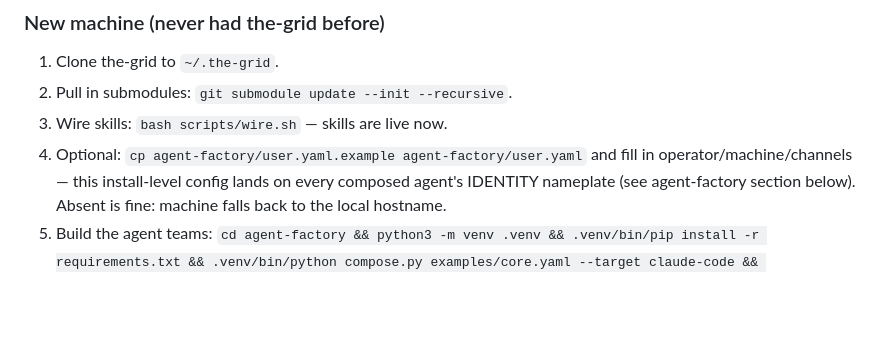
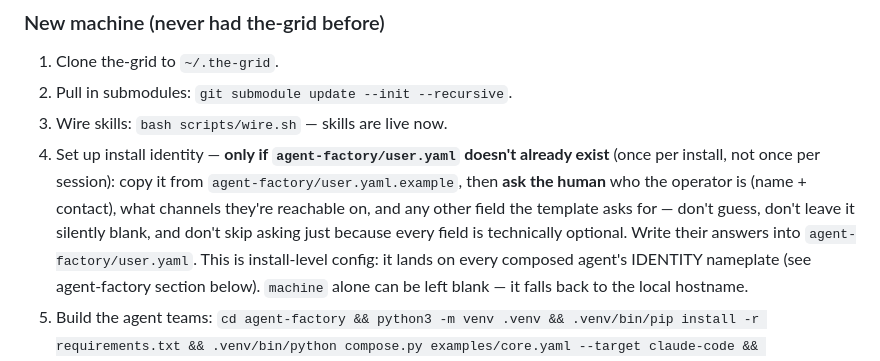
Before and after one commit to oneafrikan/the-grid, a Markdown page: CLAUDE.md, the part around the change. Rendered like a GitHub page; blank space fills up the shorter version.

```diff
--- a/CLAUDE.md
+++ b/CLAUDE.md
@@ -70,10 +70,16 @@ skills, symlinked into `~/.claude/agents/`).
 1. Clone the-grid to `~/.the-grid`.
 2. Pull in submodules: `git submodule update --init --recursive`.
 3. Wire skills: `bash scripts/wire.sh` — skills are live now.
-4. Optional: `cp agent-factory/user.yaml.example agent-factory/user.yaml` and
-   fill in operator/machine/channels — this install-level config lands on
-   every composed agent's IDENTITY nameplate (see agent-factory section
-   below). Absent is fine: machine falls back to the local hostname.
+4. Set up install identity — **only if `agent-factory/user.yaml` doesn't
+   already exist** (once per install, not once per session): copy it from
+   `agent-factory/user.yaml.example`, then **ask the human** who the
+   operator is (name + contact), what channels they're reachable on, and
+   any other field the template asks for — don't guess, don't leave it
+   silently blank, and don't skip asking just because every field is
+   technically optional. Write their answers into `agent-factory/user.yaml`.
+   This is install-level config: it lands on every composed agent's
+   IDENTITY nameplate (see agent-factory section below). `machine` alone
+   can be left blank — it falls back to the local hostname.
 5. Build the agent teams: `cd agent-factory && python3 -m venv .venv &&
    .venv/bin/pip install -r requirements.txt && .venv/bin/python compose.py
    examples/core.yaml --target claude-code && .venv/bin/python compose.py
```
Also changed, not shown: BOOTSTRAP.md (+9 -3 lines).
